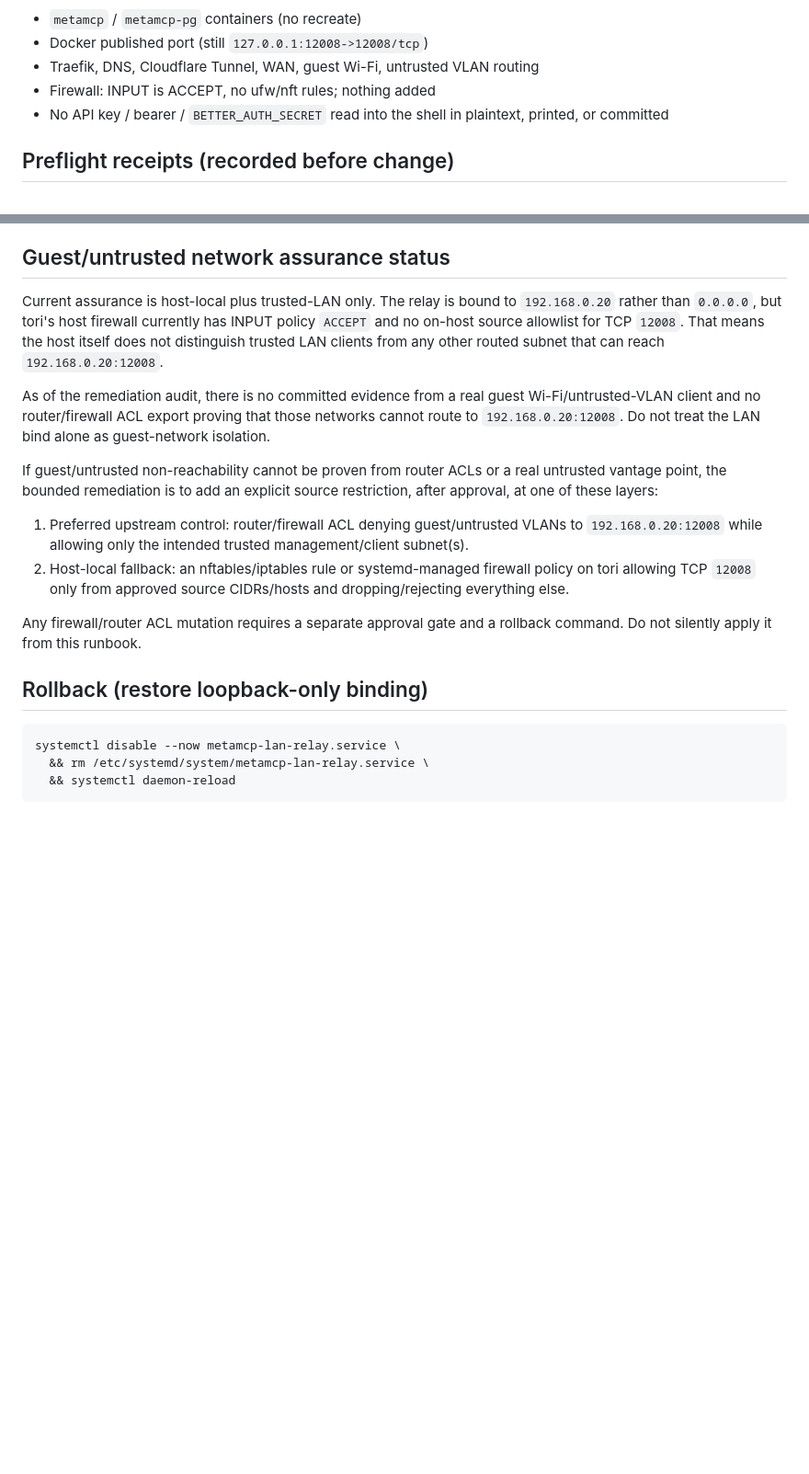
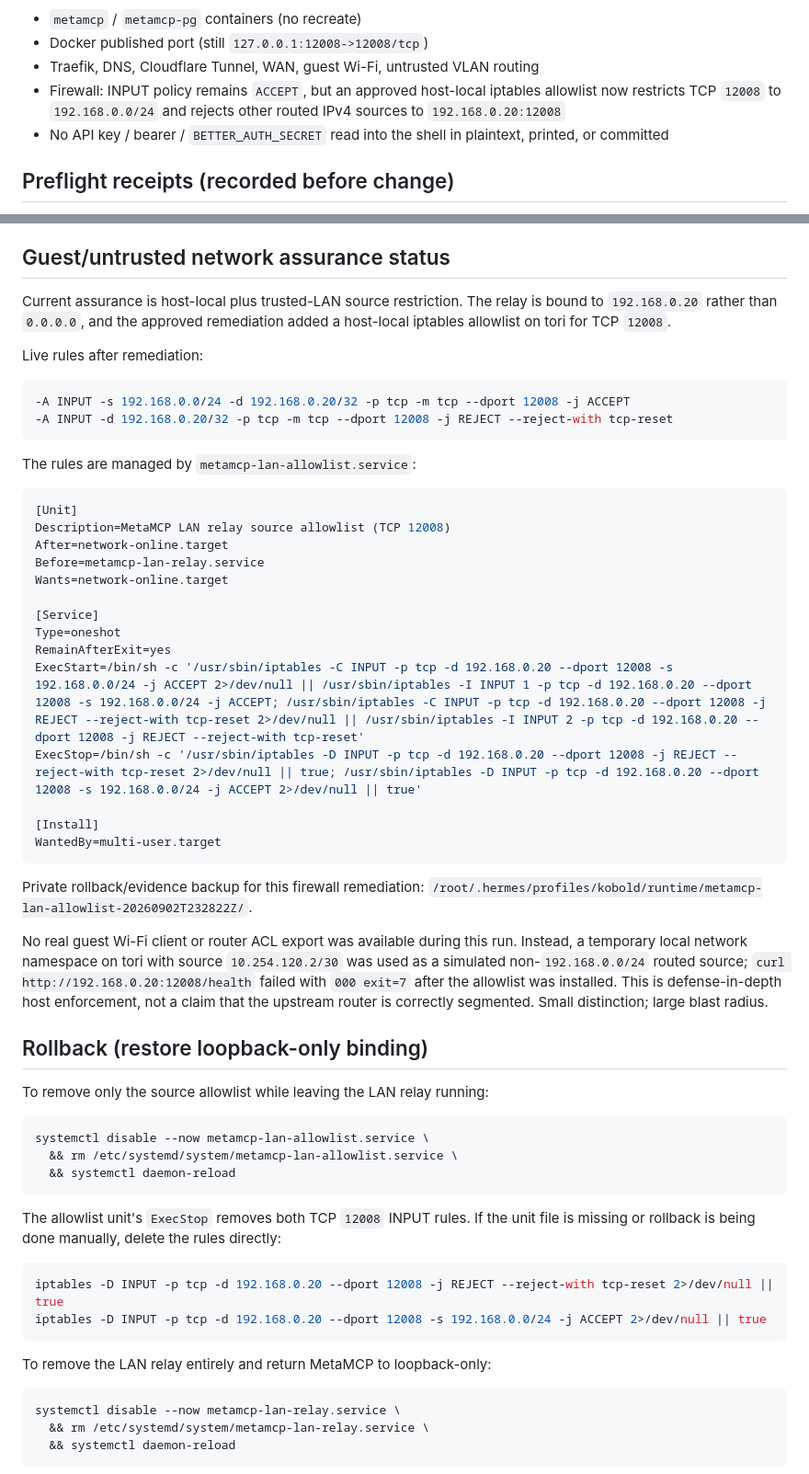
Before and after one commit to LimbicNode42/home-lab, a Markdown page: docs/metamcp-lan-exposure.md, 2 parts joined by grey strips. Shown at 92% size. GitHub-like rendering; blank space fills up the shorter version.

Commit message:
docs: document MetaMCP LAN allowlist remediation

````diff
--- a/docs/metamcp-lan-exposure.md
+++ b/docs/metamcp-lan-exposure.md
@@ -46,7 +46,7 @@ Not changed:
 - `metamcp` / `metamcp-pg` containers (no recreate)
 - Docker published port (still `127.0.0.1:12008->12008/tcp`)
 - Traefik, DNS, Cloudflare Tunnel, WAN, guest Wi-Fi, untrusted VLAN routing
-- Firewall: INPUT is ACCEPT, no ufw/nft rules; nothing added
+- Firewall: INPUT policy remains `ACCEPT`, but an approved host-local iptables allowlist now restricts TCP `12008` to `192.168.0.0/24` and rejects other routed IPv4 sources to `192.168.0.20:12008`
 - No API key / bearer / `BETTER_AUTH_SECRET` read into the shell in plaintext, printed, or committed
 
 ## Preflight receipts (recorded before change)
@@ -161,18 +161,56 @@ Recorded verification results (all passed):
 
 ## Guest/untrusted network assurance status
 
-Current assurance is host-local plus trusted-LAN only. The relay is bound to `192.168.0.20` rather than `0.0.0.0`, but tori's host firewall currently has INPUT policy `ACCEPT` and no on-host source allowlist for TCP `12008`. That means the host itself does not distinguish trusted LAN clients from any other routed subnet that can reach `192.168.0.20:12008`.
+Current assurance is host-local plus trusted-LAN source restriction. The relay is bound to `192.168.0.20` rather than `0.0.0.0`, and the approved remediation added a host-local iptables allowlist on tori for TCP `12008`.
 
-As of the remediation audit, there is no committed evidence from a real guest Wi-Fi/untrusted-VLAN client and no router/firewall ACL export proving that those networks cannot route to `192.168.0.20:12008`. Do not treat the LAN bind alone as guest-network isolation.
+Live rules after remediation:
 
-If guest/untrusted non-reachability cannot be proven from router ACLs or a real untrusted vantage point, the bounded remediation is to add an explicit source restriction, after approval, at one of these layers:
+```bash
+-A INPUT -s 192.168.0.0/24 -d 192.168.0.20/32 -p tcp -m tcp --dport 12008 -j ACCEPT
+-A INPUT -d 192.168.0.20/32 -p tcp -m tcp --dport 12008 -j REJECT --reject-with tcp-reset
+```
 
-1. Preferred upstream control: router/firewall ACL denying guest/untrusted VLANs to `192.168.0.20:12008` while allowing only the intended trusted management/client subnet(s).
-2. Host-local fallback: an nftables/iptables rule or systemd-managed firewall policy on tori allowing TCP `12008` only from approved source CIDRs/hosts and dropping/rejecting everything else.
+The rules are managed by `metamcp-lan-allowlist.service`:
 
-Any firewall/router ACL mutation requires a separate approval gate and a rollback command. Do not silently apply it from this runbook.
+```ini
+[Unit]
+Description=MetaMCP LAN relay source allowlist (TCP 12008)
+After=network-online.target
+Before=metamcp-lan-relay.service
+Wants=network-online.target
+
+[Service]
+Type=oneshot
+RemainAfterExit=yes
+ExecStart=/bin/sh -c '/usr/sbin/iptables -C INPUT -p tcp -d 192.168.0.20 --dport 12008 -s 192.168.0.0/24 -j ACCEPT 2>/dev/null || /usr/sbin/iptables -I INPUT 1 -p tcp -d 192.168.0.20 --dport 12008 -s 192.168.0.0/24 -j ACCEPT; /usr/sbin/iptables -C INPUT -p tcp -d 192.168.0.20 --dport 12008 -j REJECT --reject-with tcp-reset 2>/dev/null || /usr/sbin/iptables -I INPUT 2 -p tcp -d 192.168.0.20 --dport 12008 -j REJECT --reject-with tcp-reset'
+ExecStop=/bin/sh -c '/usr/sbin/iptables -D INPUT -p tcp -d 192.168.0.20 --dport 12008 -j REJECT --reject-with tcp-reset 2>/dev/null || true; /usr/sbin/iptables -D INPUT -p tcp -d 192.168.0.20 --dport 12008 -s 192.168.0.0/24 -j ACCEPT 2>/dev/null || true'
+
+[Install]
+WantedBy=multi-user.target
+```
+
+Private rollback/evidence backup for this firewall remediation: `/root/.hermes/profiles/kobold/runtime/metamcp-lan-allowlist-20260902T232822Z/`.
+
+No real guest Wi-Fi client or router ACL export was available during this run. Instead, a temporary local network namespace on tori with source `10.254.120.2/30` was used as a simulated non-`192.168.0.0/24` routed source; `curl http://192.168.0.20:12008/health` failed with `000 exit=7` after the allowlist was installed. This is defense-in-depth host enforcement, not a claim that the upstream router is correctly segmented. Small distinction; large blast radius.
 
 ## Rollback (restore loopback-only binding)
+
+To remove only the source allowlist while leaving the LAN relay running:
+
+```bash
+systemctl disable --now metamcp-lan-allowlist.service \
+  && rm /etc/systemd/system/metamcp-lan-allowlist.service \
+  && systemctl daemon-reload
+```
+
+The allowlist unit's `ExecStop` removes both TCP `12008` INPUT rules. If the unit file is missing or rollback is being done manually, delete the rules directly:
+
+```bash
+iptables -D INPUT -p tcp -d 192.168.0.20 --dport 12008 -j REJECT --reject-with tcp-reset 2>/dev/null || true
+iptables -D INPUT -p tcp -d 192.168.0.20 --dport 12008 -s 192.168.0.0/24 -j ACCEPT 2>/dev/null || true
+```
+
+To remove the LAN relay entirely and return MetaMCP to loopback-only:
 
 ```bash
 systemctl disable --now metamcp-lan-relay.service \
````
